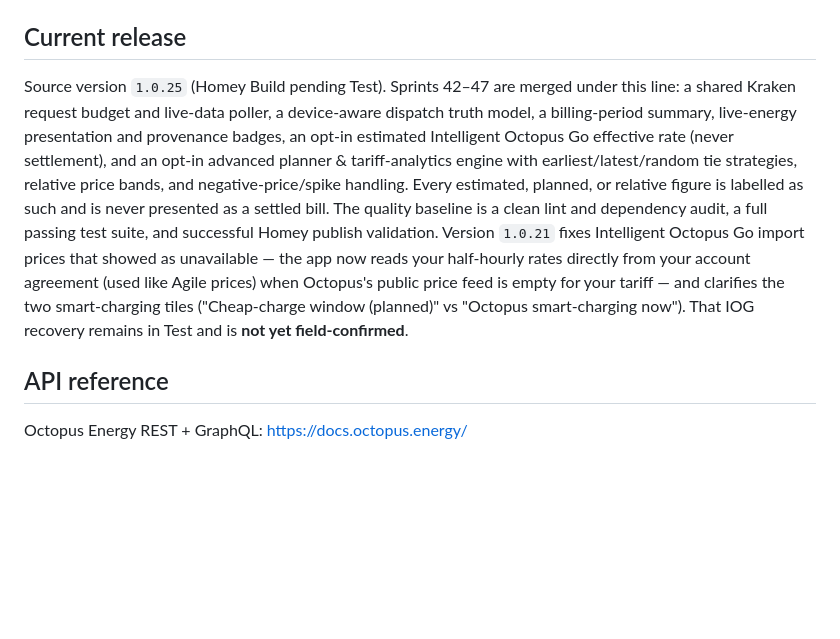
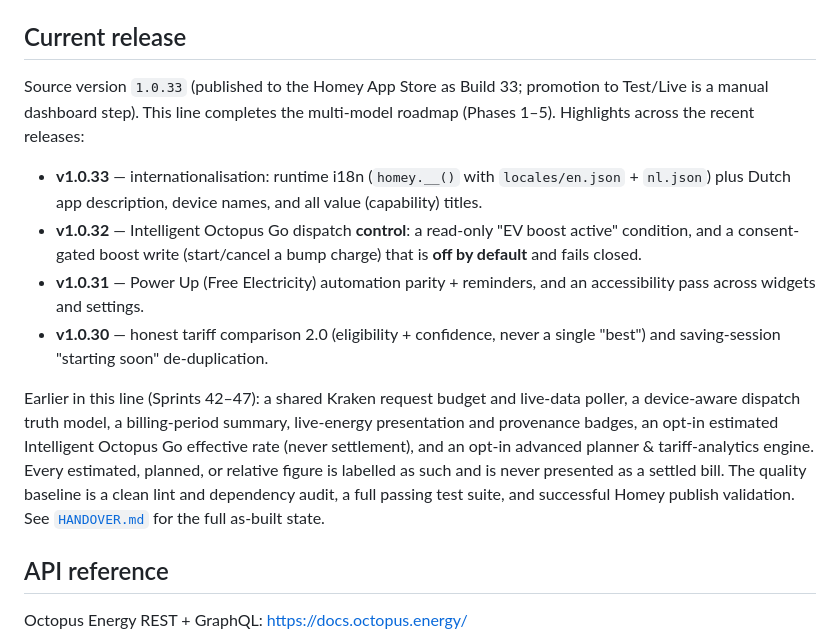
Before and after one commit to zarbjustin/homey-octopus-energy, a Markdown page: README.md, the part around the change. GitHub-like rendering; blank space fills up the shorter version.

Commit message:
docs: refresh README "Current release" to v1.0.33 (BL-29)
Update the stale release narrative (was 1.0.25/1.0.21) to reflect the current
shipped line v1.0.33 and summarise the recent releases (v1.0.30 tariff comparison
2.0 + saving-session de-dup, v1.0.31 Power Up automation + accessibility, v1.0.32
dispatch control, v1.0.33 internationalisation). Completes the README half of BL-29.

Co-authored-by: Copilot <223556219+Copilot@users.noreply.github.com>
Copilot-Session: 84ba7cd2-c581-44f5-85f5-f47e6d8fc02d

```diff
--- a/README.md
+++ b/README.md
@@ -47,21 +47,29 @@ homey app run        # run on a connected Homey
 
 ## Current release
 
-Source version `1.0.25` (Homey Build pending Test). Sprints 42–47
-are merged under this line: a shared Kraken request
-budget and live-data poller, a device-aware dispatch truth model, a billing-period
-summary, live-energy presentation and provenance badges, an opt-in estimated
-Intelligent Octopus Go effective rate (never settlement), and an opt-in advanced
-planner & tariff-analytics engine with earliest/latest/random tie strategies,
-relative price bands, and negative-price/spike handling. Every estimated, planned,
-or relative figure is labelled as such and is never presented as a settled bill.
-The quality baseline is a clean lint and dependency audit, a full passing test
-suite, and successful Homey publish validation. Version `1.0.21` fixes Intelligent
-Octopus Go import prices that showed as unavailable — the app now reads your
-half-hourly rates directly from your account agreement (used like Agile prices)
-when Octopus's public price feed is empty for your tariff — and clarifies the two
-smart-charging tiles ("Cheap-charge window (planned)" vs "Octopus smart-charging
-now"). That IOG recovery remains in Test and is **not yet field-confirmed**.
+Source version `1.0.33` (published to the Homey App Store as Build 33; promotion
+to Test/Live is a manual dashboard step). This line completes the multi-model
+roadmap (Phases 1–5). Highlights across the recent releases:
+
+- **v1.0.33** — internationalisation: runtime i18n (`homey.__()` with
+  `locales/en.json` + `nl.json`) plus Dutch app description, device names, and all
+  value (capability) titles.
+- **v1.0.32** — Intelligent Octopus Go dispatch **control**: a read-only
+  "EV boost active" condition, and a consent-gated boost write (start/cancel a bump
+  charge) that is **off by default** and fails closed.
+- **v1.0.31** — Power Up (Free Electricity) automation parity + reminders, and an
+  accessibility pass across widgets and settings.
+- **v1.0.30** — honest tariff comparison 2.0 (eligibility + confidence, never a
+  single "best") and saving-session "starting soon" de-duplication.
+
+Earlier in this line (Sprints 42–47): a shared Kraken request budget and live-data
+poller, a device-aware dispatch truth model, a billing-period summary, live-energy
+presentation and provenance badges, an opt-in estimated Intelligent Octopus Go
+effective rate (never settlement), and an opt-in advanced planner & tariff-analytics
+engine. Every estimated, planned, or relative figure is labelled as such and is
+never presented as a settled bill. The quality baseline is a clean lint and
+dependency audit, a full passing test suite, and successful Homey publish
+validation. See [`HANDOVER.md`](HANDOVER.md) for the full as-built state.
 
 ## API reference
 
```
